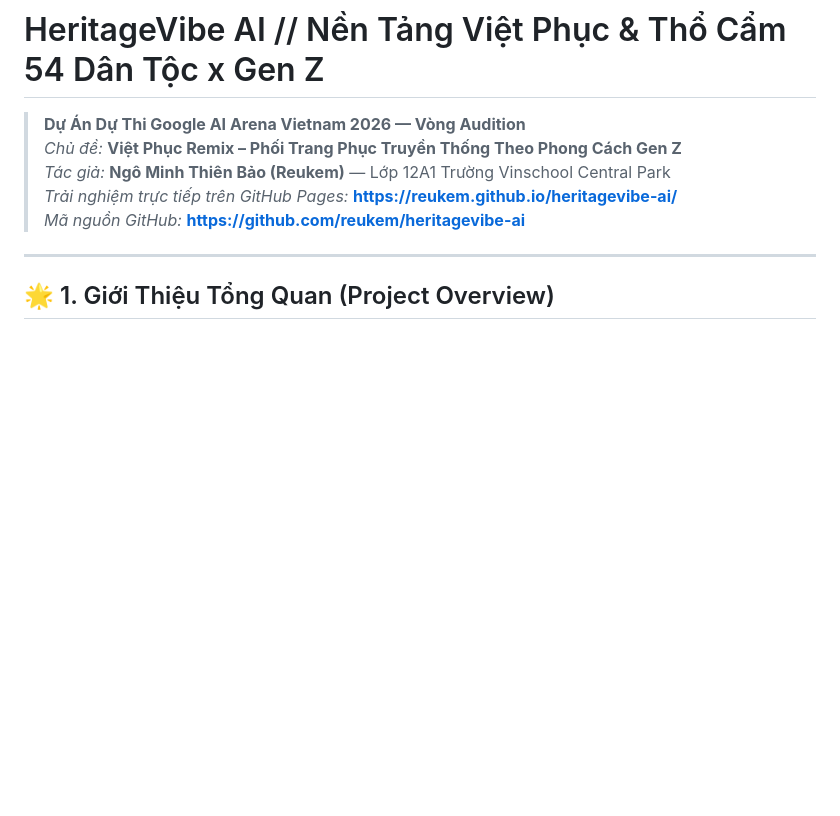
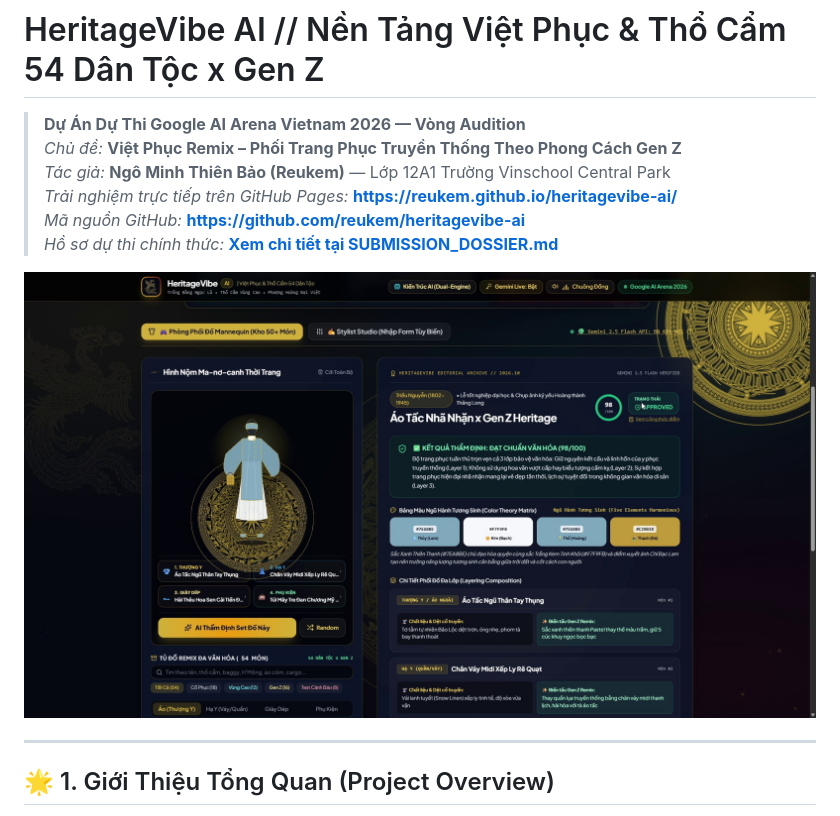
Before and after one commit to reukem/heritagevibe-ai, a Markdown page: README.md, the part around the change. GitHub-like rendering; blank space fills up the shorter version.

Commit message:
docs: embed live studio preview banner and link to submission dossier in README

```diff
--- a/README.md
+++ b/README.md
@@ -5,6 +5,11 @@
 > *Tác giả:* **Ngô Minh Thiên Bảo (Reukem)** — Lớp 12A1 Trường Vinschool Central Park
 > *Trải nghiệm trực tiếp trên GitHub Pages:* **[https://reukem.github.io/heritagevibe-ai/](https://reukem.github.io/heritagevibe-ai/)**
 > *Mã nguồn GitHub:* **[https://github.com/reukem/heritagevibe-ai](https://github.com/reukem/heritagevibe-ai)**
+> *Hồ sơ dự thi chính thức:* **[Xem chi tiết tại SUBMISSION_DOSSIER.md](SUBMISSION_DOSSIER.md)**
+
+<p align="center">
+  <img src="assets/preview_studio.png" alt="HeritageVibe AI Studio Live Interface" width="100%" />
+</p>
 
 ---
 
```
